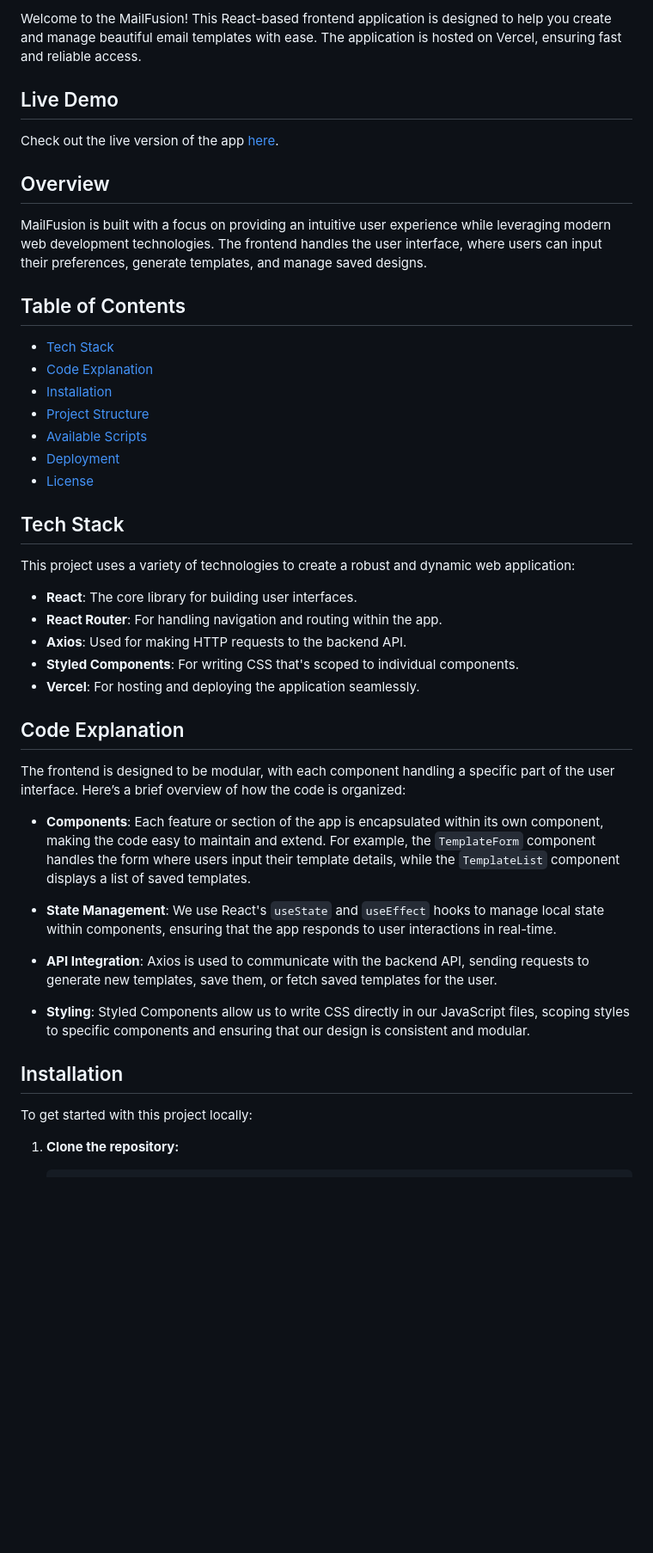
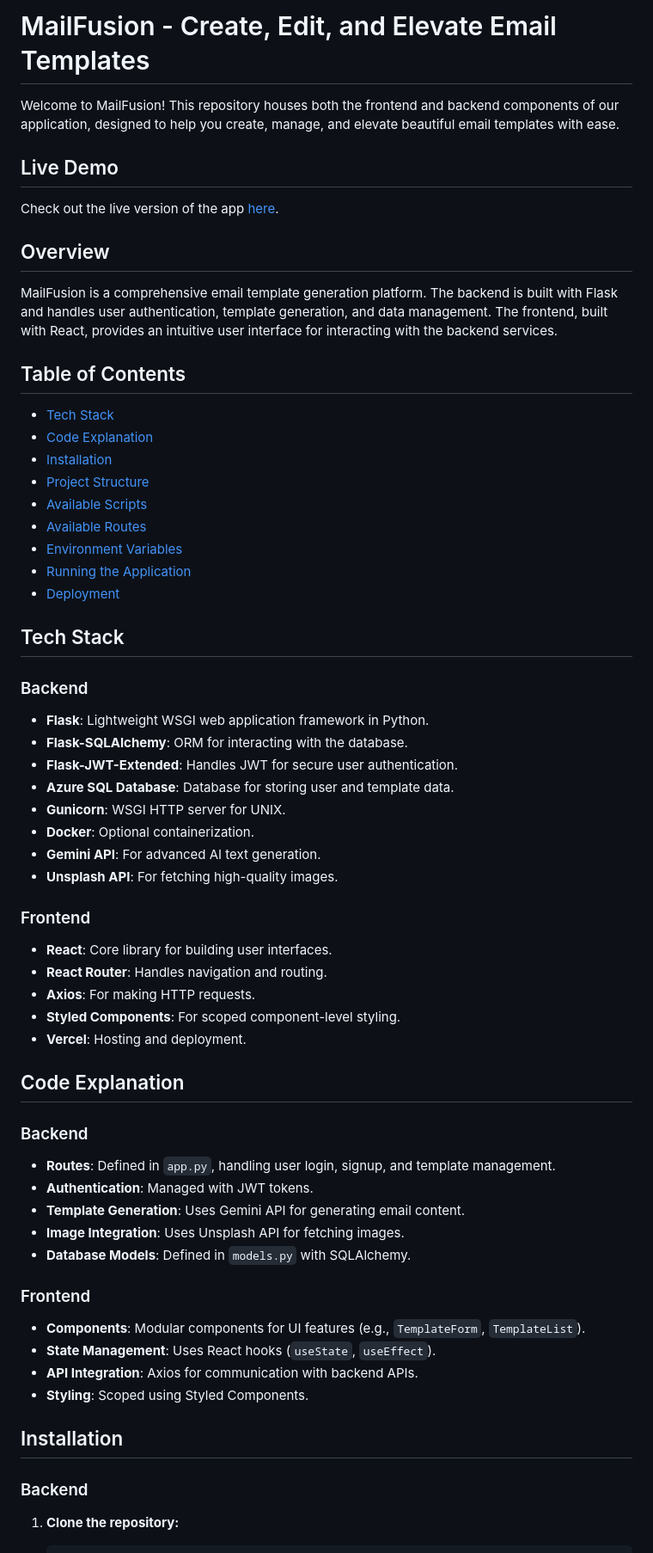
Before and after one commit to Salman1205/Email-template-generator-app, a Markdown page: README.md, the part around one of its changes. Shown at 86% size. Rendered like a GitHub page; blank space fills up the shorter version.

```diff
--- a/README.md
+++ b/README.md
@@ -1,4 +1,6 @@
-Welcome to the MailFusion! This React-based frontend application is designed to help you create and manage beautiful email templates with ease. The application is hosted on Vercel, ensuring fast and reliable access.
+# MailFusion - Create, Edit, and Elevate Email Templates
+
+Welcome to MailFusion! This repository houses both the frontend and backend components of our application, designed to help you create, manage, and elevate beautiful email templates with ease.
 
 ## Live Demo
 
@@ -6,7 +8,7 @@ Check out the live version of the app [here](https://mail-fusion-create-edit-and
 
 ## Overview
 
-MailFusion is built with a focus on providing an intuitive user experience while leveraging modern web development technologies. The frontend handles the user interface, where users can input their preferences, generate templates, and manage saved designs.
+MailFusion is a comprehensive email template generation platform. The backend is built with Flask and handles user authentication, template generation, and data management. The frontend, built with React, provides an intuitive user interface for interacting with the backend services.
 
 ## Table of Contents
 
@@ -15,34 +17,52 @@ MailFusion is built with a focus on providing an intuitive user experience while
 - [Installation](#installation)
 - [Project Structure](#project-structure)
 - [Available Scripts](#available-scripts)
+- [Available Routes](#available-routes)
+- [Environment Variables](#environment-variables)
+- [Running the Application](#running-the-application)
 - [Deployment](#deployment)
-- [License](#license)
 
 ## Tech Stack
 
-This project uses a variety of technologies to create a robust and dynamic web application:
+### Backend
 
-- **React**: The core library for building user interfaces.
-- **React Router**: For handling navigation and routing within the app.
-- **Axios**: Used for making HTTP requests to the backend API.
-- **Styled Components**: For writing CSS that's scoped to individual components.
-- **Vercel**: For hosting and deploying the application seamlessly.
+- **Flask**: Lightweight WSGI web application framework in Python.
+- **Flask-SQLAlchemy**: ORM for interacting with the database.
+- **Flask-JWT-Extended**: Handles JWT for secure user authentication.
+- **Azure SQL Database**: Database for storing user and template data.
+- **Gunicorn**: WSGI HTTP server for UNIX.
+- **Docker**: Optional containerization.
+- **Gemini API**: For advanced AI text generation.
+- **Unsplash API**: For fetching high-quality images.
+
+### Frontend
+
+- **React**: Core library for building user interfaces.
+- **React Router**: Handles navigation and routing.
+- **Axios**: For making HTTP requests.
+- **Styled Components**: For scoped component-level styling.
+- **Vercel**: Hosting and deployment.
 
 ## Code Explanation
 
-The frontend is designed to be modular, with each component handling a specific part of the user interface. Here’s a brief overview of how the code is organized:
+### Backend
 
-- **Components**: Each feature or section of the app is encapsulated within its own component, making the code easy to maintain and extend. For example, the `TemplateForm` component handles the form where users input their template details, while the `TemplateList` component displays a list of saved templates.
+- **Routes**: Defined in `app.py`, handling user login, signup, and template management.
+- **Authentication**: Managed with JWT tokens.
+- **Template Generation**: Uses Gemini API for generating email content.
+- **Image Integration**: Uses Unsplash API for fetching images.
+- **Database Models**: Defined in `models.py` with SQLAlchemy.
 
-- **State Management**: We use React's `useState` and `useEffect` hooks to manage local state within components, ensuring that the app responds to user interactions in real-time.
+### Frontend
 
-- **API Integration**: Axios is used to communicate with the backend API, sending requests to generate new templates, save them, or fetch saved templates for the user.
-
-- **Styling**: Styled Components allow us to write CSS directly in our JavaScript files, scoping styles to specific components and ensuring that our design is consistent and modular.
+- **Components**: Modular components for UI features (e.g., `TemplateForm`, `TemplateList`).
+- **State Management**: Uses React hooks (`useState`, `useEffect`).
+- **API Integration**: Axios for communication with backend APIs.
+- **Styling**: Scoped using Styled Components.
 
 ## Installation
 
-To get started with this project locally:
+### Backend
 
 1. **Clone the repository:**
 
```
Also changed, not shown: other parts of README.md (+92 -26 lines).
